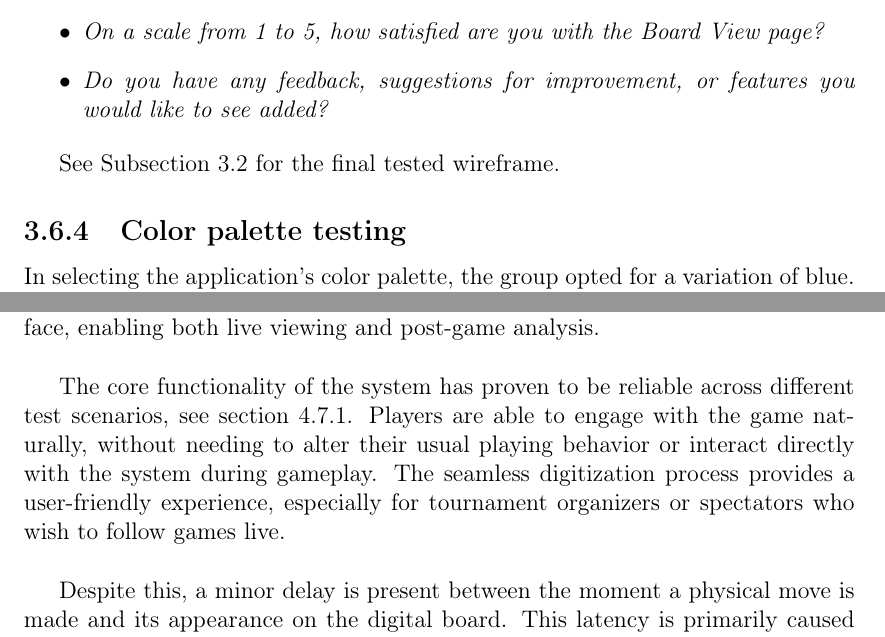
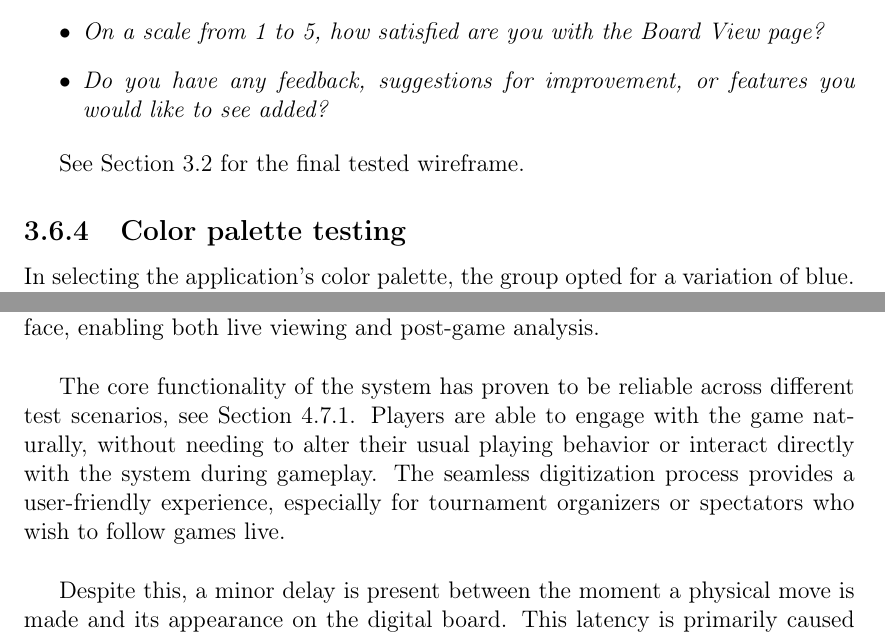
Before and after one commit to bachelor-gruppe-04/documentation, a LaTeX thesis (main.tex, which reads chapters/05-method.tex, chapters/07-discussion.tex): two parts of pages 50 and 68 of 92, joined at a grey line, cut so that both start at the same text. Compiled offline with pdfLaTeX; TikZ figures are drawn from their code, not taken from saved files.

Commit message:
Refactores to capital letter in Section

```diff
--- a/chapters/05-method.tex
+++ b/chapters/05-method.tex
@@ -488,7 +488,7 @@ After their interaction with the wireframe, participants completed an anonymous
     \item \textit{Do you have any feedback, suggestions for improvement, or features you would like to see added?}
 \end{itemize}
 
-See Subsection \ref{subsec:wireframe} for the final tested wireframe.
+See Section \ref{subsec:wireframe} for the final tested wireframe.
 
 
 
--- a/chapters/07-discussion.tex
+++ b/chapters/07-discussion.tex
@@ -7,7 +7,7 @@
 \section{Overview of Delivered Product}
 The delivered product functions as intended and meets all defined requirements. It allows players to conduct \gls{otb} chess games using a traditional physical board, while each move is automatically detected, validated, and stored digitally in \gls{pgn} format. These \gls{pgn} files can be accessed in real time through the frontend interface, enabling both live viewing and post-game analysis. \\
 
-The core functionality of the system has proven to be reliable across different test scenarios, see section \ref{machine-learning-test}. Players are able to engage with the game naturally, without needing to alter their usual playing behavior or interact directly with the system during gameplay. The seamless digitization process provides a user-friendly experience, especially for tournament organizers or spectators who wish to follow games live. \\
+The core functionality of the system has proven to be reliable across different test scenarios, see Section \ref{machine-learning-test}. Players are able to engage with the game naturally, without needing to alter their usual playing behavior or interact directly with the system during gameplay. The seamless digitization process provides a user-friendly experience, especially for tournament organizers or spectators who wish to follow games live. \\
 
 Despite this, a minor delay is present between the moment a physical move is made and its appearance on the digital board. This latency is primarily caused by the time required for image capture, model inference, and subsequent processing. While the delay does not significantly impact usability, it could be minimized through further optimization of the machine learning models or by deploying the system on more powerful hardware. \\
 
```
